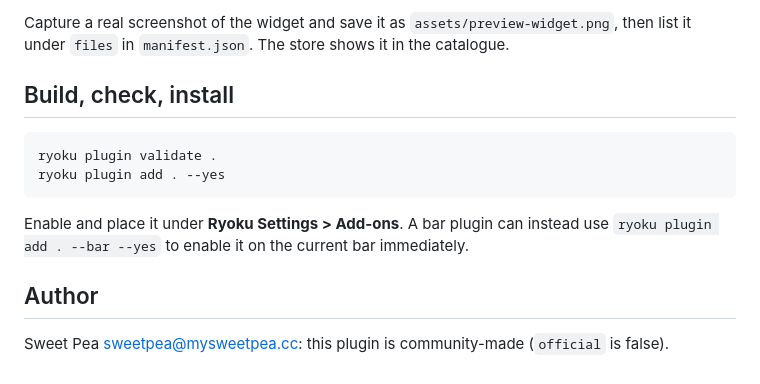
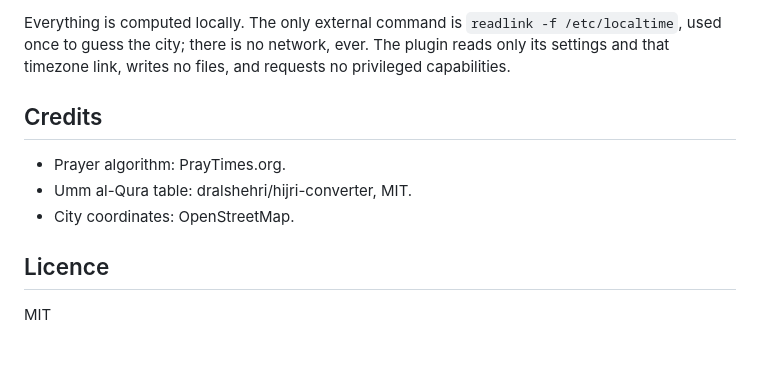
Before and after one commit to mysweetpea/prayer-times, a Markdown page: README.md, the part around one of its changes. Drawn GitHub-style.

````diff
--- a/README.md
+++ b/README.md
@@ -39,18 +43,12 @@ behaviour, keep to the rules in `AGENTS.md`: read settings through
 
-Capture a real screenshot of the widget and save it as
-`assets/preview-widget.png`, then list it under `files` in `manifest.json`. The
-store shows it in the catalogue.
+Everything is computed locally. The only external command is `readlink -f /etc/localtime`, used once to guess the city; there is no network, ever. The plugin reads only its settings and that timezone link, writes no files, and requests no privileged capabilities.
 
-## Build, check, install
+## Credits
 
-```
-ryoku plugin validate .
-ryoku plugin add . --yes
-```
+- Prayer algorithm: PrayTimes.org.
+- Umm al-Qura table: dralshehri/hijri-converter, MIT.
+- City coordinates: OpenStreetMap.
 
-Enable and place it under **Ryoku Settings > Add-ons**. A bar plugin can instead
-use `ryoku plugin add . --bar --yes` to enable it on the current bar immediately.
+## Licence
 
-## Author
-
-Sweet Pea <sweetpea@mysweetpea.cc>: this plugin is community-made (`official` is false).
+MIT
````
Also changed, not shown: other parts of README.md (+31 -27 lines), contrib/waybar/README.md (added, +6 -0 lines), assets/preview-panel.png (added), assets/preview-widget.png (added), 13 other files.
